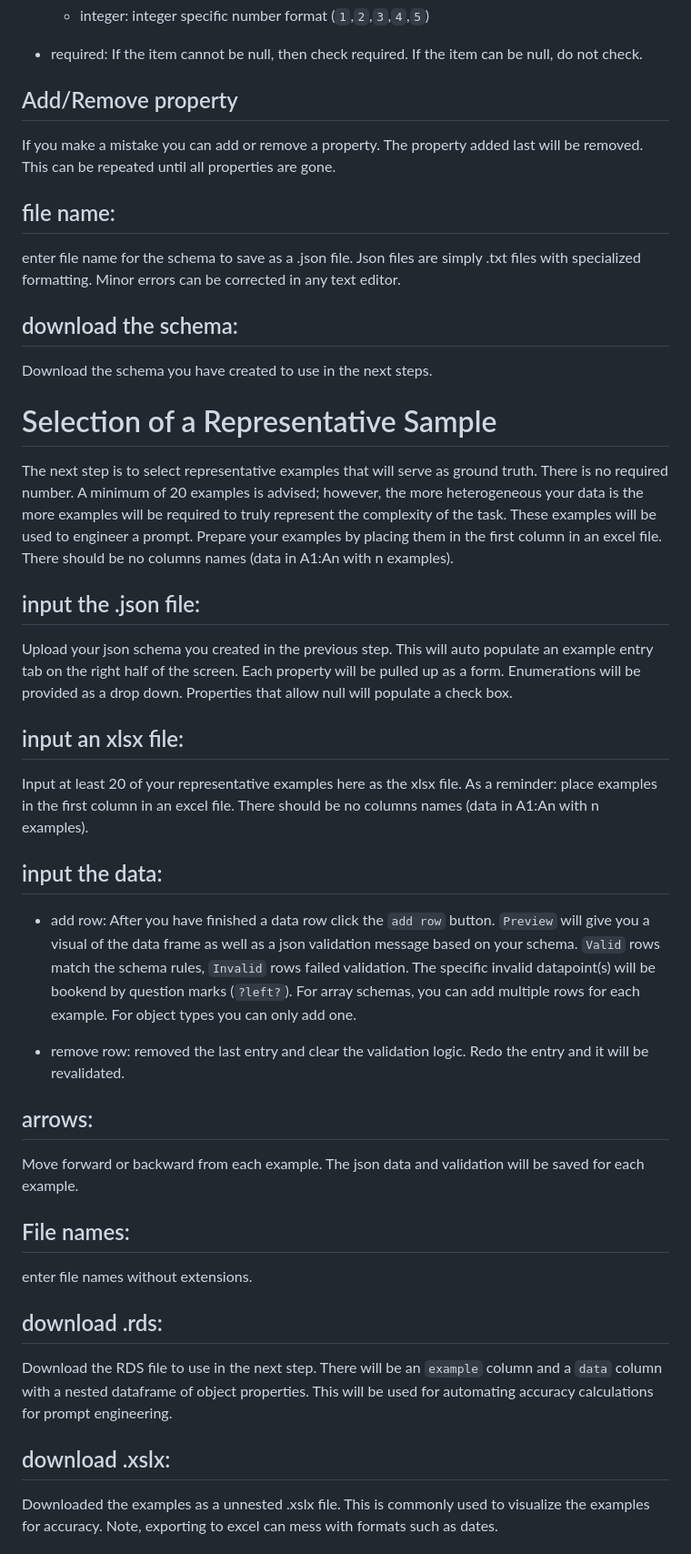
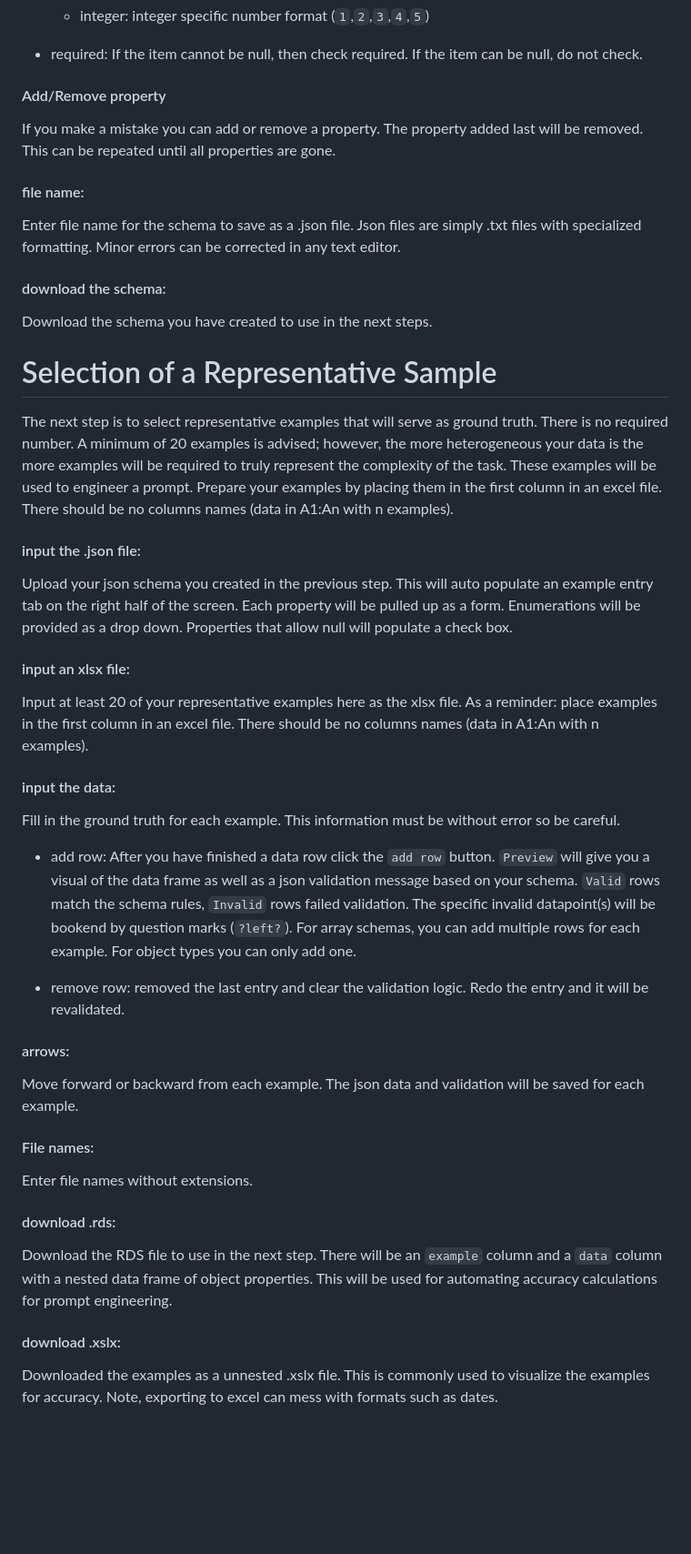
Before and after one commit to lukealtnehter/LLM_APP, a Markdown page: README.md, the part around the change printed below. Shown: that part at 91% size. Rendered like a GitHub page; blank space fills up the shorter version.

```diff
--- a/README.md
+++ b/README.md
@@ -142,19 +142,19 @@ text, array extract numerous rows.
 -   required: If the item cannot be null, then check required. If the
     item can be null, do not check.
 
-## Add/Remove property
+#### Add/Remove property
 
 If you make a mistake you can add or remove a property. The property
 added last will be removed. This can be repeated until all properties
 are gone.
 
-## file name:
+#### file name:
 
-enter file name for the schema to save as a .json file. Json files are
+Enter file name for the schema to save as a .json file. Json files are
 simply .txt files with specialized formatting. Minor errors can be
 corrected in any text editor.
 
-## download the schema:
+#### download the schema:
 
 Download the schema you have created to use in the next steps.
 
@@ -168,20 +168,21 @@ examples will be used to engineer a prompt. Prepare your examples by
 placing them in the first column in an excel file. There should be no
 columns names (data in A1:An with n examples).
 
-## input the .json file:
+#### input the .json file:
 
 Upload your json schema you created in the previous step. This will auto
 populate an example entry tab on the right half of the screen. Each
 property will be pulled up as a form. Enumerations will be provided as a
 drop down. Properties that allow null will populate a check box.
 
-## input an xlsx file:
+#### input an xlsx file:
 
 Input at least 20 of your representative examples here as the xlsx file.
 As a reminder: place examples in the first column in an excel file.
 There should be no columns names (data in A1:An with n examples).
 
-## input the data:
+#### input the data:
+Fill in the ground truth for each example. This information must be without error so be careful.
 
 -   add row: After you have finished a data row click the `add row`
     button. `Preview` will give you a visual of the data frame as well
@@ -194,23 +195,23 @@ There should be no columns names (data in A1:An with n examples).
 -   remove row: removed the last entry and clear the validation logic.
     Redo the entry and it will be revalidated.
 
-## arrows:
+#### arrows:
 
 Move forward or backward from each example. The json data and validation
 will be saved for each example.
 
-## File names:
+#### File names:
 
-enter file names without extensions.
+Enter file names without extensions.
 
-## download .rds:
+#### download .rds:
 
 Download the RDS file to use in the next step. There will be an
-`example` column and a `data` column with a nested dataframe of object
+`example` column and a `data` column with a nested data frame of object
 properties. This will be used for automating accuracy calculations for
 prompt engineering.
 
-## download .xslx:
+#### download .xslx:
 
 Downloaded the examples as a unnested .xslx file.
 This is commonly used to visualize the examples for accuracy. Note,
```
Also changed, not shown: other parts of README.md (+48 -7 lines).
